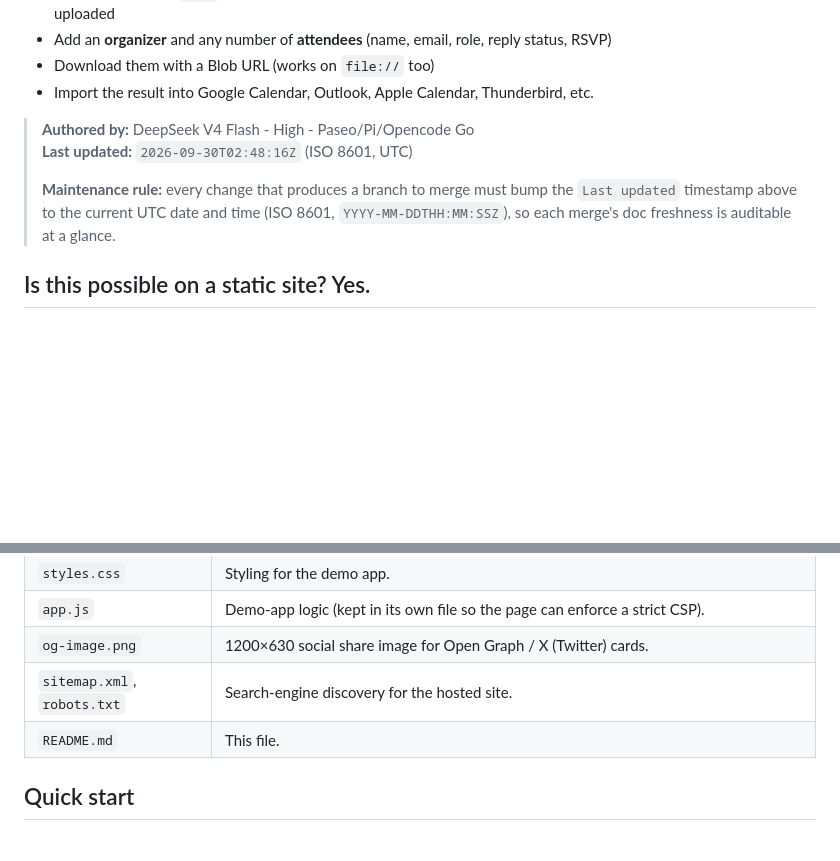
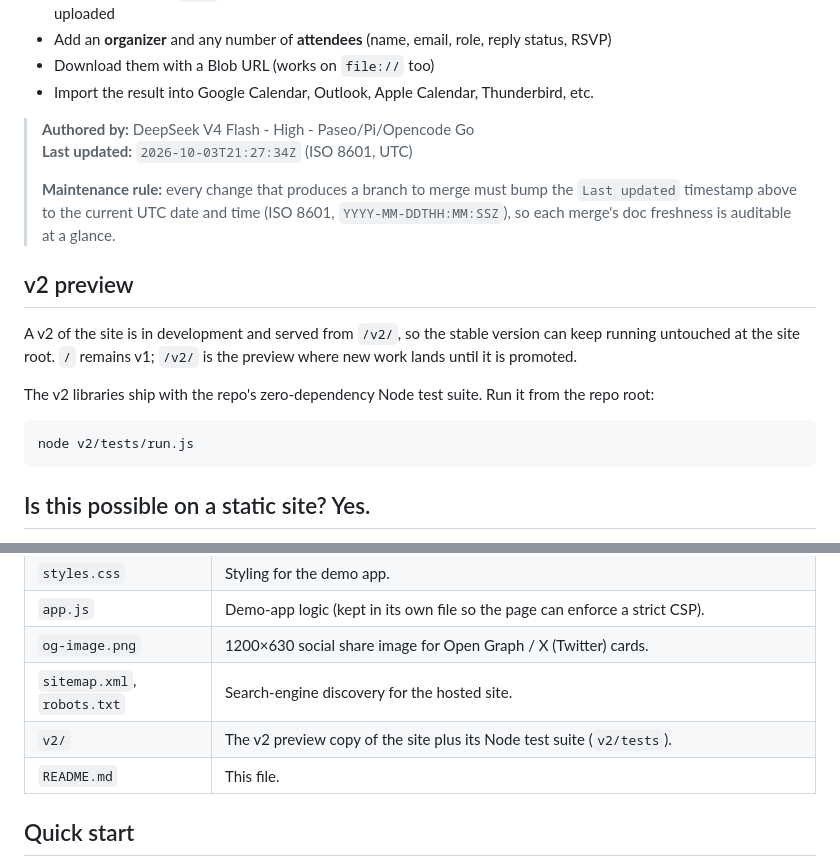
Before and after one commit to spellitwithaph/ics-gen, a Markdown page: README.md, 2 parts joined by grey strips. Rendered like a GitHub page; blank space fills up the shorter version.

Commit message:
docs: document the v2 preview and its test command

````diff
--- a/README.md
+++ b/README.md
@@ -10,11 +10,24 @@ A dependency-free **iCalendar (.ics) generator that runs entirely in the browser
 - Import the result into Google Calendar, Outlook, Apple Calendar, Thunderbird, etc.
 
 > **Authored by:** DeepSeek V4 Flash - High - Paseo/Pi/Opencode Go
-> **Last updated:** `2026-09-30T02:48:16Z` (ISO 8601, UTC)
+> **Last updated:** `2026-10-03T21:27:34Z` (ISO 8601, UTC)
 >
 > **Maintenance rule:** every change that produces a branch to merge must bump
 > the `Last updated` timestamp above to the current UTC date and time (ISO 8601,
 > `YYYY-MM-DDTHH:MM:SSZ`), so each merge's doc freshness is auditable at a glance.
+
+## v2 preview
+
+A v2 of the site is in development and served from `/v2/`, so the stable
+version can keep running untouched at the site root. `/` remains v1; `/v2/` is
+the preview where new work lands until it is promoted.
+
+The v2 libraries ship with the repo's zero-dependency Node test suite. Run it
+from the repo root:
+
+```bash
+node v2/tests/run.js
+```
 
 ## Is this possible on a static site? Yes.
 
@@ -33,6 +46,7 @@ The only things a static host *can't* do are server-side tasks — e.g. emailing
 | `app.js` | Demo-app logic (kept in its own file so the page can enforce a strict CSP). |
 | `og-image.png` | 1200×630 social share image for Open Graph / X (Twitter) cards. |
 | `sitemap.xml`, `robots.txt` | Search-engine discovery for the hosted site. |
+| `v2/` | The v2 preview copy of the site plus its Node test suite (`v2/tests`). |
 | `README.md` | This file. |
 
 ## Quick start
````
